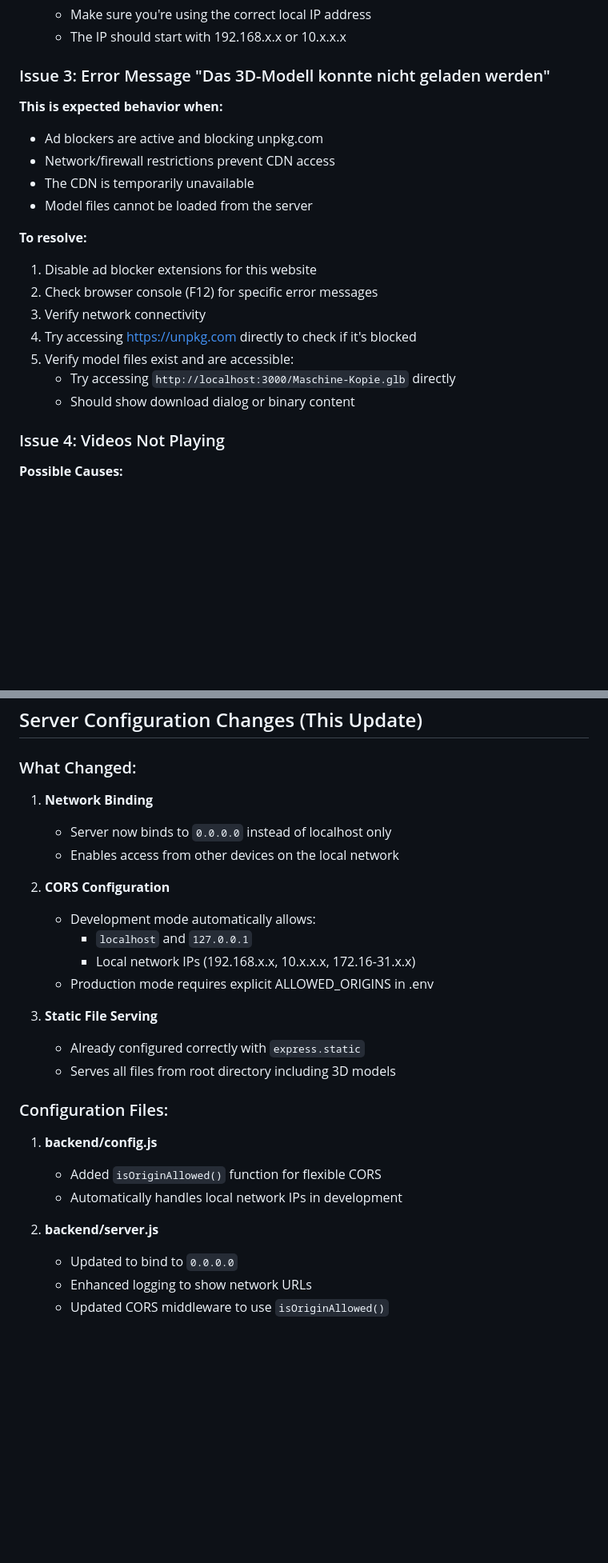
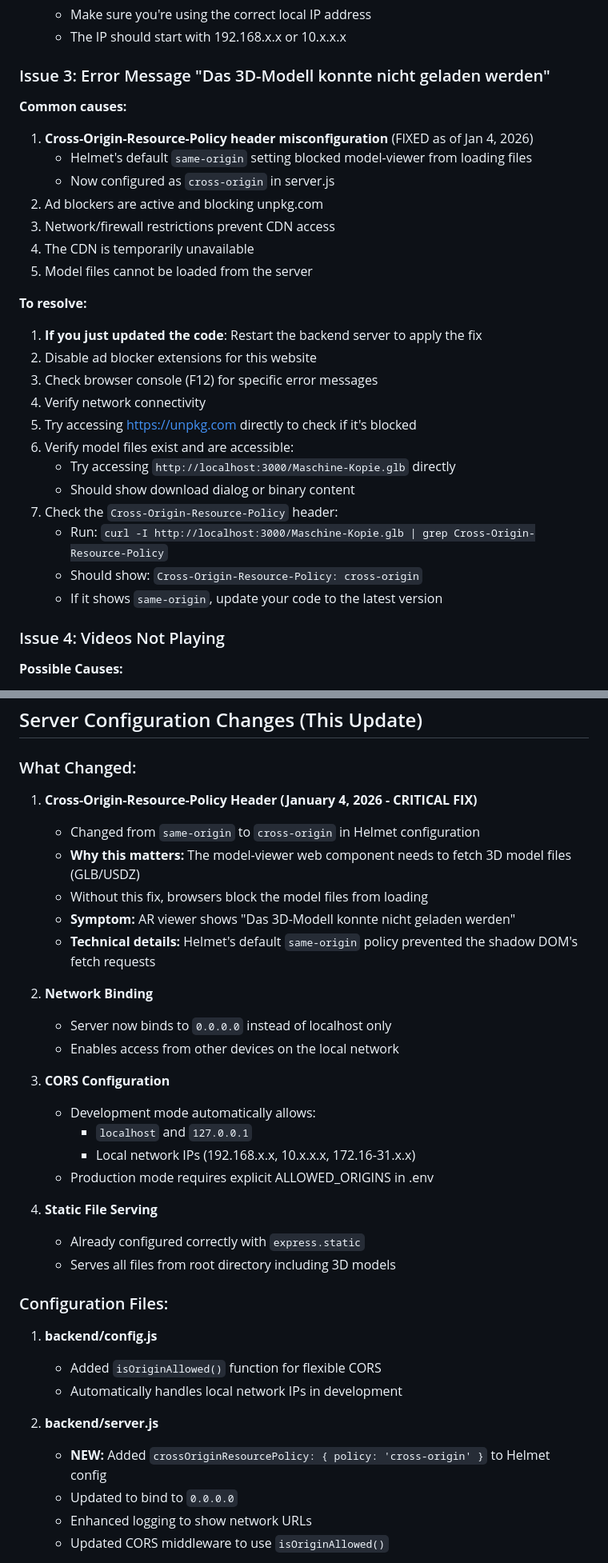
Before and after one commit to Illumio3D/Three-Dimensions-2, a Markdown page: AR-VIEWER-TROUBLESHOOTING.md, 2 parts joined by grey strips. Shown at 80% size. Drawn GitHub-style; blank space fills up the shorter version.

Commit message:
Update AR-VIEWER-TROUBLESHOOTING.md with Cross-Origin-Resource-Policy fix details
Co-authored-by: Illumio3D <243784564+Illumio3D@users.noreply.github.com>

```diff
--- a/AR-VIEWER-TROUBLESHOOTING.md
+++ b/AR-VIEWER-TROUBLESHOOTING.md
@@ -83,20 +83,28 @@ npm start
 
 ### Issue 3: Error Message "Das 3D-Modell konnte nicht geladen werden"
 
-**This is expected behavior when:**
-- Ad blockers are active and blocking unpkg.com
-- Network/firewall restrictions prevent CDN access
-- The CDN is temporarily unavailable
-- Model files cannot be loaded from the server
+**Common causes:**
+1. **Cross-Origin-Resource-Policy header misconfiguration** (FIXED as of Jan 4, 2026)
+   - Helmet's default `same-origin` setting blocked model-viewer from loading files
+   - Now configured as `cross-origin` in server.js
+2. Ad blockers are active and blocking unpkg.com
+3. Network/firewall restrictions prevent CDN access
+4. The CDN is temporarily unavailable
+5. Model files cannot be loaded from the server
 
 **To resolve:**
-1. Disable ad blocker extensions for this website
-2. Check browser console (F12) for specific error messages
-3. Verify network connectivity
-4. Try accessing https://unpkg.com directly to check if it's blocked
-5. Verify model files exist and are accessible:
+1. **If you just updated the code**: Restart the backend server to apply the fix
+2. Disable ad blocker extensions for this website
+3. Check browser console (F12) for specific error messages
+4. Verify network connectivity
+5. Try accessing https://unpkg.com directly to check if it's blocked
+6. Verify model files exist and are accessible:
    - Try accessing `http://localhost:3000/Maschine-Kopie.glb` directly
    - Should show download dialog or binary content
+7. Check the `Cross-Origin-Resource-Policy` header:
+   - Run: `curl -I http://localhost:3000/Maschine-Kopie.glb | grep Cross-Origin-Resource-Policy`
+   - Should show: `Cross-Origin-Resource-Policy: cross-origin`
+   - If it shows `same-origin`, update your code to the latest version
 
 ### Issue 4: Videos Not Playing
 
@@ -124,17 +132,24 @@ npm start
 
 ### What Changed:
 
-1. **Network Binding**
+1. **Cross-Origin-Resource-Policy Header (January 4, 2026 - CRITICAL FIX)**
+   - Changed from `same-origin` to `cross-origin` in Helmet configuration
+   - **Why this matters:** The model-viewer web component needs to fetch 3D model files (GLB/USDZ)
+   - Without this fix, browsers block the model files from loading
+   - **Symptom:** AR viewer shows "Das 3D-Modell konnte nicht geladen werden"
+   - **Technical details:** Helmet's default `same-origin` policy prevented the shadow DOM's fetch requests
+
+2. **Network Binding**
    - Server now binds to `0.0.0.0` instead of localhost only
    - Enables access from other devices on the local network
 
-2. **CORS Configuration**
+3. **CORS Configuration**
    - Development mode automatically allows:
      - `localhost` and `127.0.0.1`
      - Local network IPs (192.168.x.x, 10.x.x.x, 172.16-31.x.x)
    - Production mode requires explicit ALLOWED_ORIGINS in .env
 
-3. **Static File Serving**
+4. **Static File Serving**
    - Already configured correctly with `express.static`
    - Serves all files from root directory including 3D models
 
@@ -145,6 +160,7 @@ npm start
    - Automatically handles local network IPs in development
 
 2. **backend/server.js**
+   - **NEW:** Added `crossOriginResourcePolicy: { policy: 'cross-origin' }` to Helmet config
    - Updated to bind to `0.0.0.0`
    - Enhanced logging to show network URLs
    - Updated CORS middleware to use `isOriginAllowed()`
```
Also changed, not shown: other parts of AR-VIEWER-TROUBLESHOOTING.md (+6 -0 lines).
